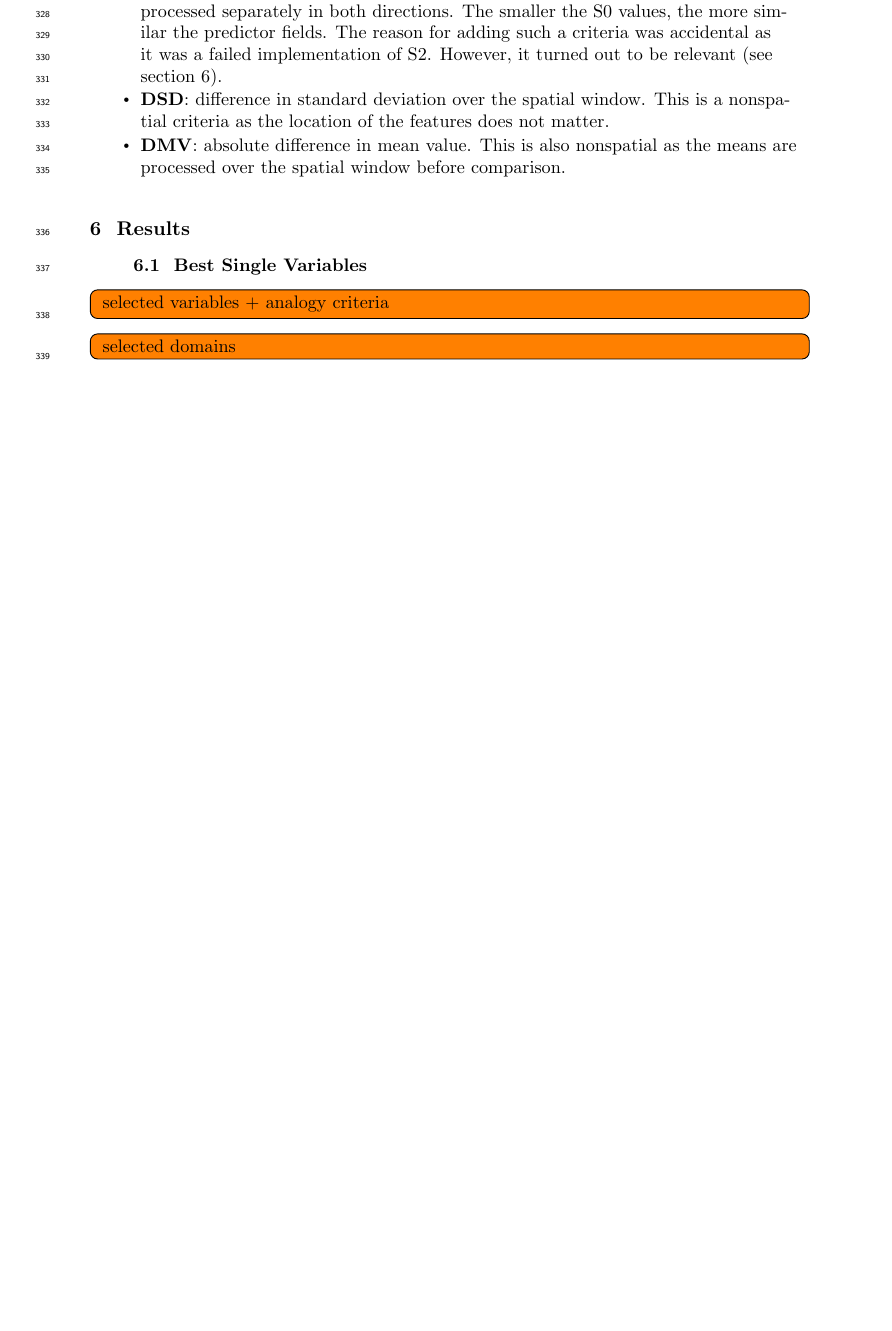
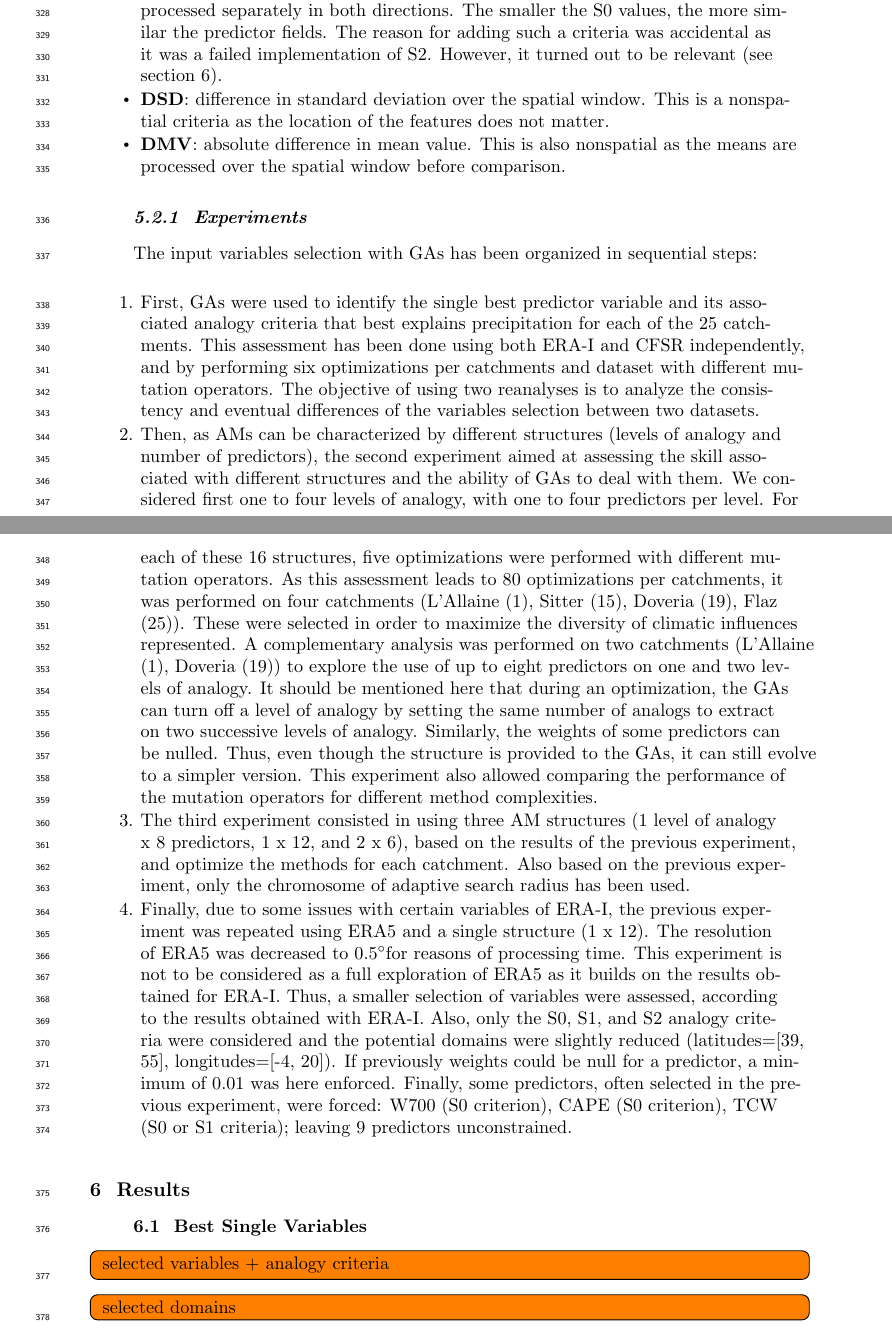
Before and after one commit to pascalhorton/article-ivs-precip-analogs, a LaTeX document (agujournaltemplate.tex): part of page 11 of 24 before the commit and two parts of pages 11 and 12 of 24 after it, the two joined at a grey line, cut so that both start at the same text, the shorter picture padded with empty space. Compiled offline with pdfLaTeX.

Commit message:
Adding the experiments description.

```diff
--- a/agujournaltemplate.tex
+++ b/agujournaltemplate.tex
@@ -495,6 +495,18 @@ The most often used analogy criteria in AMs are the Root Mean Squared Error (RMS
 	\item \textbf{DMV}: absolute difference in mean value. This is also nonspatial as the means are processed over the spatial window before comparison.
 \end{itemize}
 
+\subsubsection{Experiments}
+\label{experiments}
+
+The input variables selection with GAs has been organized in sequential steps:
+
+\begin{enumerate}
+	\item First, GAs were used to identify the single best predictor variable and its associated analogy criteria that best explains precipitation for each of the 25~catchments. This assessment has been done using both ERA-I and CFSR independently, and by performing six optimizations per catchments and dataset with different mutation operators. The objective of using two reanalyses is to analyze the consistency and eventual differences of the variables selection between two datasets.
+	\item Then, as AMs can be characterized by different structures (levels of analogy and number of predictors), the second experiment aimed at assessing the skill associated with different structures and the ability of GAs to deal with them. We considered first one to four levels of analogy, with one to four predictors per level. For each of these 16 structures, five optimizations were performed with different mutation operators. As this assessment leads to 80~optimizations per catchments, it was performed on four catchments (L'Allaine (1), Sitter (15), Doveria (19), Flaz (25)). These were selected in order to maximize the diversity of climatic influences represented. A complementary analysis was performed on two catchments (L'Allaine (1), Doveria (19)) to explore the use of up to eight predictors on one and two levels of analogy. It should be mentioned here that during an optimization, the GAs can turn off a level of analogy by setting the same number of analogs to extract on two successive levels of analogy. Similarly, the weights of some predictors can be nulled. Thus, even though the structure is provided to the GAs, it can still evolve to a simpler version. This experiment also allowed comparing the performance of the mutation operators for different method complexities.
+	\item The third experiment consisted in using three AM structures (1 level of analogy x 8 predictors, 1 x 12, and 2 x 6), based on the results of the previous experiment, and optimize the methods for each catchment. Also based on the previous experiment, only the chromosome of adaptive search radius has been used.
+	\item Finally, due to some issues with certain variables of ERA-I, the previous experiment was repeated using ERA5 and a single structure (1 x 12). The resolution of ERA5 was decreased to 0.5\degree for reasons of processing time. This experiment is not to be considered as a full exploration of ERA5 as it builds on the results obtained for ERA-I. Thus, a smaller selection of variables were assessed, according to the results obtained with ERA-I. Also, only the S0, S1, and S2 analogy criteria were considered and the potential domains were slightly reduced (latitudes=[39, 55], longitudes=[-4, 20]). If previously weights could be null for a predictor, a minimum of 0.01 was here enforced. Finally, some predictors, often selected in the previous experiment, were forced: W700 (S0 criterion), CAPE (S0 criterion), TCW (S0 or S1 criteria); leaving 9 predictors unconstrained.
+\end{enumerate}
+
 
 \section{Results}
 \label{results}
```
